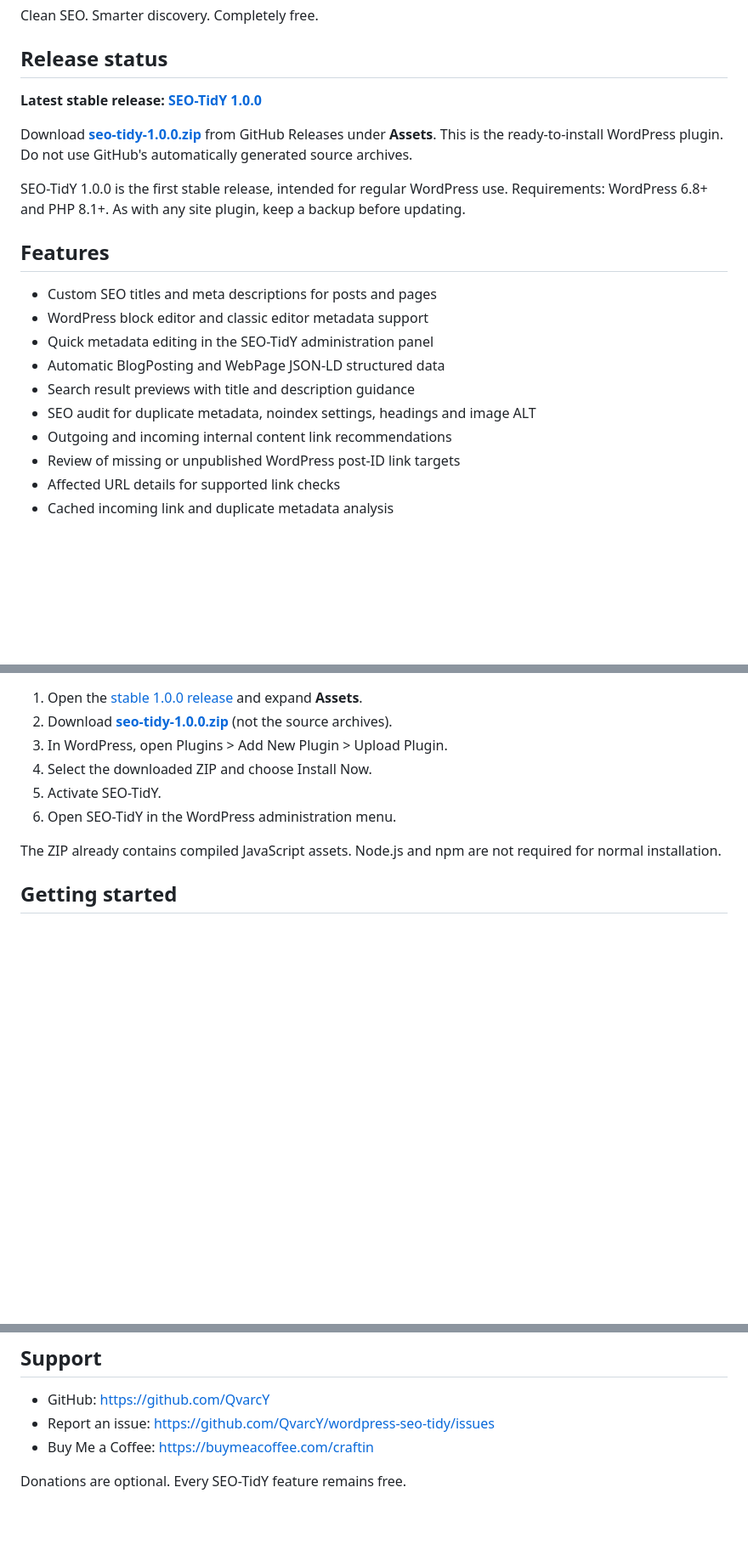
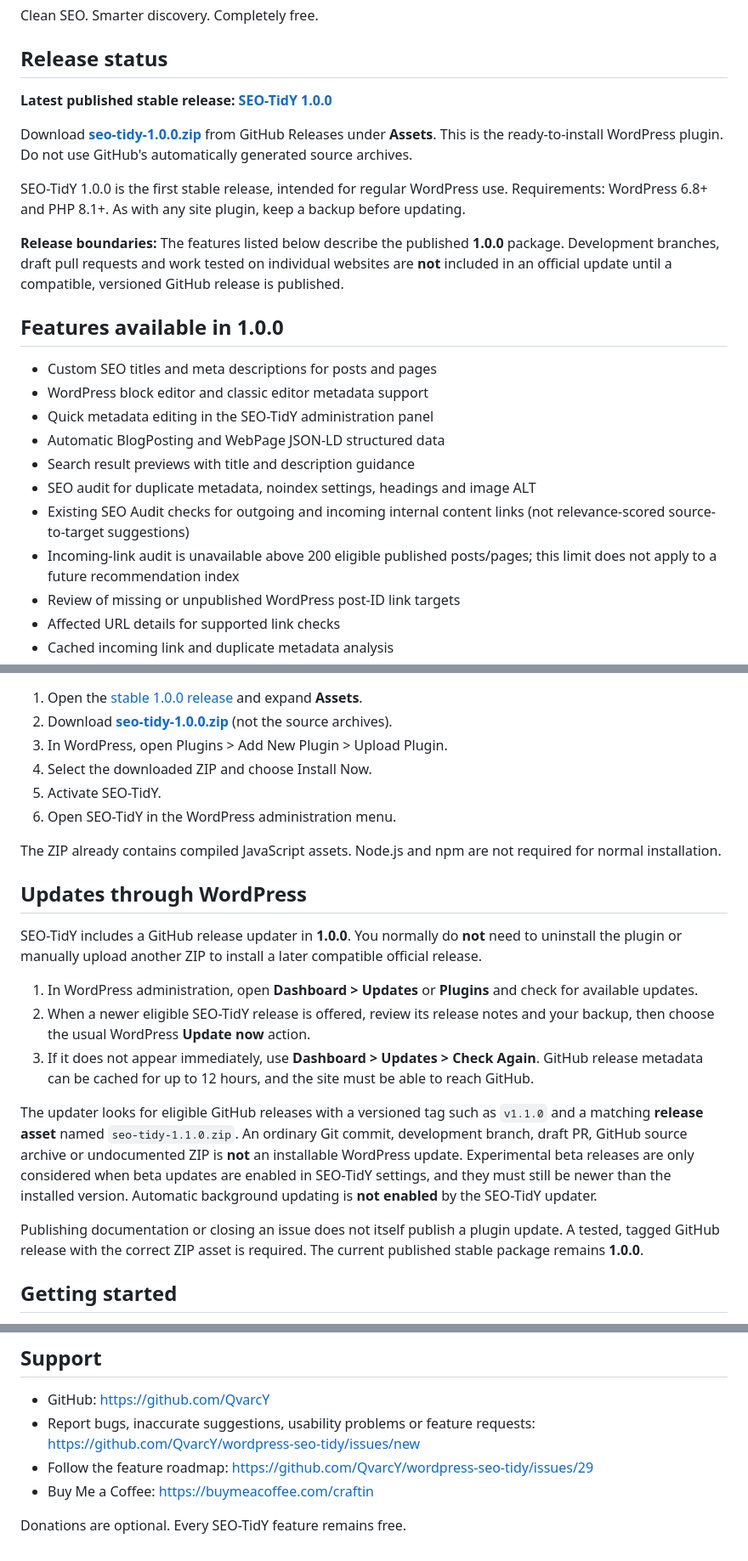
Before and after one commit to QvarcY/wordpress-seo-tidy, a Markdown page: README.md, 3 parts joined by grey strips. Shown at 85% size. Drawn GitHub-style; blank space fills up the shorter version.

```diff
--- a/README.md
+++ b/README.md
@@ -8,13 +8,15 @@ Clean SEO. Smarter discovery. Completely free.
 
 ## Release status
 
-**Latest stable release: [SEO-TidY 1.0.0](https://github.com/QvarcY/wordpress-seo-tidy/releases/tag/v1.0.0)**
+**Latest published stable release: [SEO-TidY 1.0.0](https://github.com/QvarcY/wordpress-seo-tidy/releases/tag/v1.0.0)**
 
 Download **[seo-tidy-1.0.0.zip](https://github.com/QvarcY/wordpress-seo-tidy/releases/download/v1.0.0/seo-tidy-1.0.0.zip)** from GitHub Releases under **Assets**. This is the ready-to-install WordPress plugin. Do not use GitHub's automatically generated source archives.
 
 SEO-TidY 1.0.0 is the first stable release, intended for regular WordPress use. Requirements: WordPress 6.8+ and PHP 8.1+. As with any site plugin, keep a backup before updating.
 
-## Features
+**Release boundaries:** The features listed below describe the published **1.0.0** package. Development branches, draft pull requests and work tested on individual websites are **not** included in an official update until a compatible, versioned GitHub release is published.
+
+## Features available in 1.0.0
 
 - Custom SEO titles and meta descriptions for posts and pages
 - WordPress block editor and classic editor metadata support
@@ -22,7 +24,8 @@ SEO-TidY 1.0.0 is the first stable release, intended for regular WordPress use.
 - Automatic BlogPosting and WebPage JSON-LD structured data
 - Search result previews with title and description guidance
 - SEO audit for duplicate metadata, noindex settings, headings and image ALT
-- Outgoing and incoming internal content link recommendations
+- Existing SEO Audit checks for outgoing and incoming internal content links (not relevance-scored source-to-target suggestions)
+- Incoming-link audit is unavailable above 200 eligible published posts/pages; this limit does not apply to a future recommendation index
 - Review of missing or unpublished WordPress post-ID link targets
 - Affected URL details for supported link checks
 - Cached incoming link and duplicate metadata analysis
@@ -65,6 +103,18 @@ Participation is optional. The public directory and approved profiles are availa
 
 The ZIP already contains compiled JavaScript assets.
 Node.js and npm are not required for normal installation.
+
+## Updates through WordPress
+
+SEO-TidY includes a GitHub release updater in **1.0.0**. You normally do **not** need to uninstall the plugin or manually upload another ZIP to install a later compatible official release.
+
+1. In WordPress administration, open **Dashboard > Updates** or **Plugins** and check for available updates.
+2. When a newer eligible SEO-TidY release is offered, review its release notes and your backup, then choose the usual WordPress **Update now** action.
+3. If it does not appear immediately, use **Dashboard > Updates > Check Again**. GitHub release metadata can be cached for up to 12 hours, and the site must be able to reach GitHub.
+
+The updater looks for eligible GitHub releases with a versioned tag such as `v1.1.0` and a matching **release asset** named `seo-tidy-1.1.0.zip`. An ordinary Git commit, development branch, draft PR, GitHub source archive or undocumented ZIP is **not** an installable WordPress update. Experimental beta releases are only considered when beta updates are enabled in SEO-TidY settings, and they must still be newer than the installed version. Automatic background updating is **not enabled** by the SEO-TidY updater.
+
+Publishing documentation or closing an issue does not itself publish a plugin update. A tested, tagged GitHub release with the correct ZIP asset is required. The current published stable package remains **1.0.0**.
 
 ## Getting started
 
@@ -125,7 +175,8 @@ GPL-2.0-or-later. See [LICENSE](LICENSE).
 ## Support
 
 - GitHub: https://github.com/QvarcY
-- Report an issue: https://github.com/QvarcY/wordpress-seo-tidy/issues
+- Report bugs, inaccurate suggestions, usability problems or feature requests: https://github.com/QvarcY/wordpress-seo-tidy/issues/new
+- Follow the feature roadmap: https://github.com/QvarcY/wordpress-seo-tidy/issues/29
 - Buy Me a Coffee: https://buymeacoffee.com/craftin
 
 Donations are optional. Every SEO-TidY feature remains free.
```
Also changed, not shown: other parts of README.md (+35 -0 lines).
